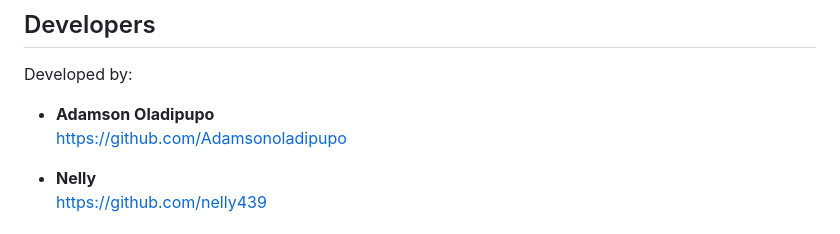
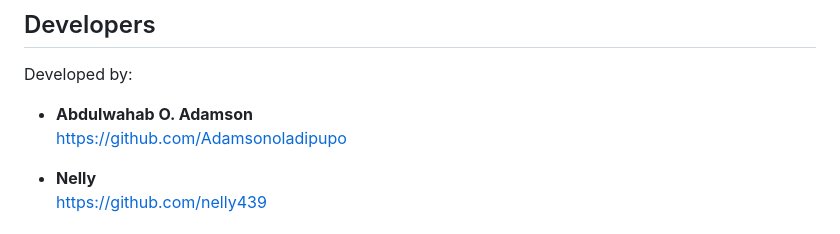
Before and after one commit to Adamsonoladipupo/shop-with-glidr, a Markdown page: README.md, the part around the change. Drawn GitHub-style.

```diff
--- a/README.md
+++ b/README.md
@@ -293,7 +293,7 @@ Our long-term vision is to make supermarket shopping as effortless as possible b
 
 Developed by:
 
-- **Adamson Oladipupo**
+- **Abdulwahab O. Adamson**
   https://github.com/Adamsonoladipupo
 
 - **Nelly**
```
